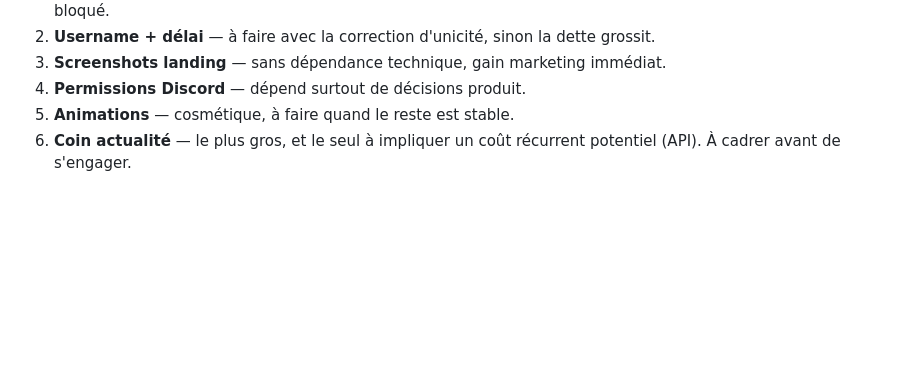
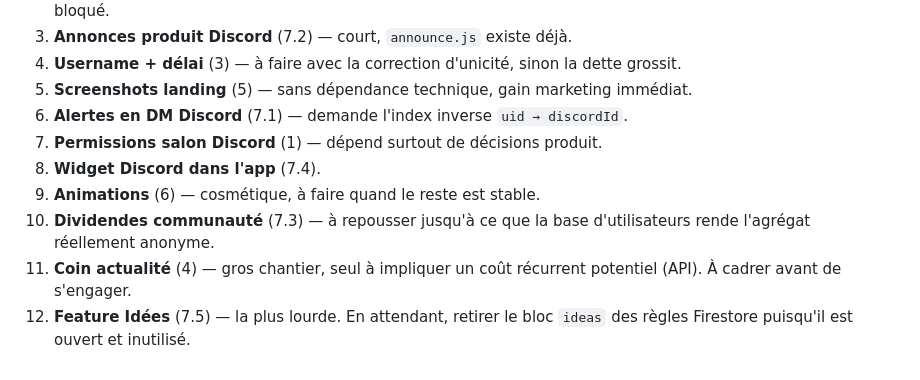
Before and after one commit to arrmel-capitalboard/Capital-Board, a Markdown page: TODO.md, the part around one of its changes. GitHub-like rendering; blank space fills up the shorter version.

```diff
--- a/TODO.md
+++ b/TODO.md
@@ -124,7 +204,14 @@ transitions entre pages, ou animations d'entrée des données (compteurs, graphi
    fonctionnel visible pour un utilisateur bloqué.
-2. **Username + délai** — à faire avec la correction d'unicité, sinon la dette grossit.
-3. **Screenshots landing** — sans dépendance technique, gain marketing immédiat.
-4. **Permissions Discord** — dépend surtout de décisions produit.
-5. **Animations** — cosmétique, à faire quand le reste est stable.
-6. **Coin actualité** — le plus gros, et le seul à impliquer un coût récurrent
-   potentiel (API). À cadrer avant de s'engager.
+3. **Annonces produit Discord** (7.2) — court, `announce.js` existe déjà.
+4. **Username + délai** (3) — à faire avec la correction d'unicité, sinon la dette grossit.
+5. **Screenshots landing** (5) — sans dépendance technique, gain marketing immédiat.
+6. **Alertes en DM Discord** (7.1) — demande l'index inverse `uid → discordId`.
+7. **Permissions salon Discord** (1) — dépend surtout de décisions produit.
+8. **Widget Discord dans l'app** (7.4).
+9. **Animations** (6) — cosmétique, à faire quand le reste est stable.
+10. **Dividendes communauté** (7.3) — à repousser jusqu'à ce que la base d'utilisateurs
+    rende l'agrégat réellement anonyme.
+11. **Coin actualité** (4) — gros chantier, seul à impliquer un coût récurrent
+    potentiel (API). À cadrer avant de s'engager.
+12. **Feature Idées** (7.5) — la plus lourde. En attendant, retirer le bloc `ideas`
+    des règles Firestore puisqu'il est ouvert et inutilisé.
```
Also changed, not shown: other parts of TODO.md (+81 -1 lines).
